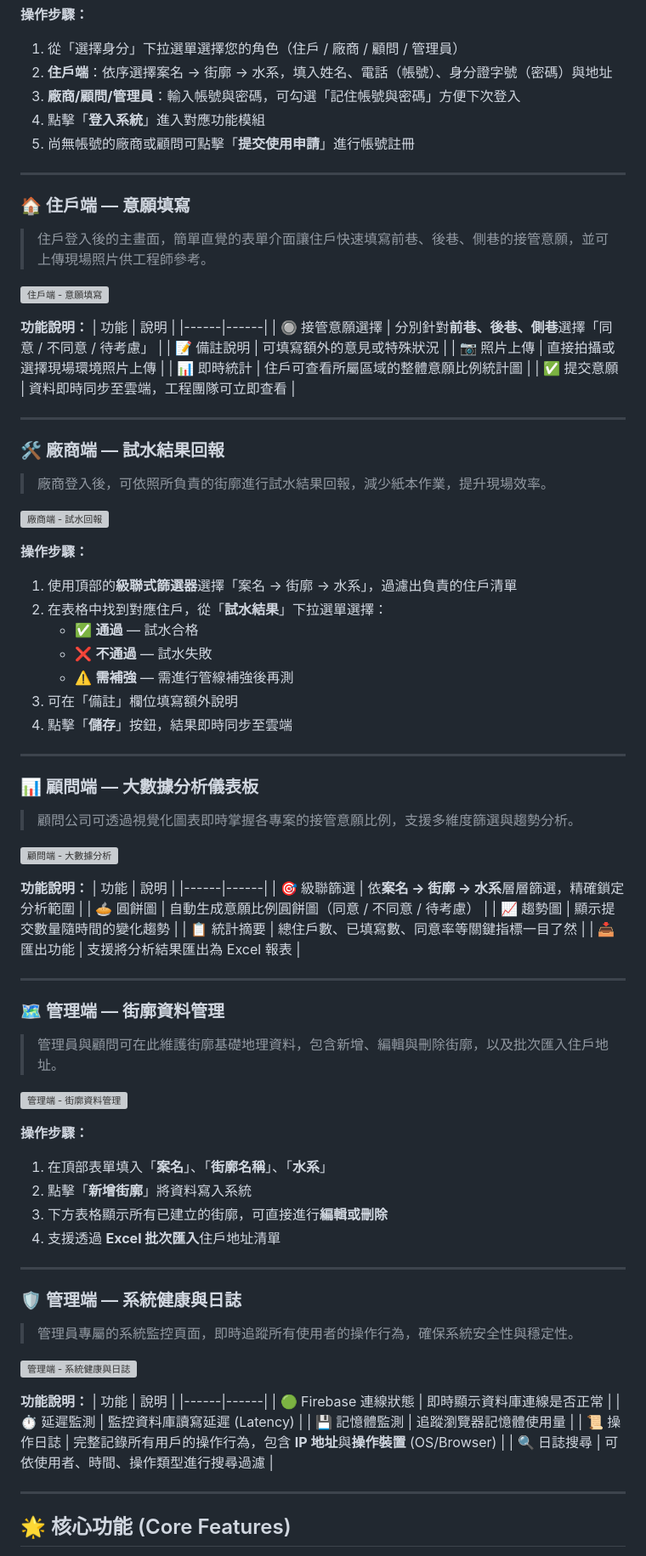
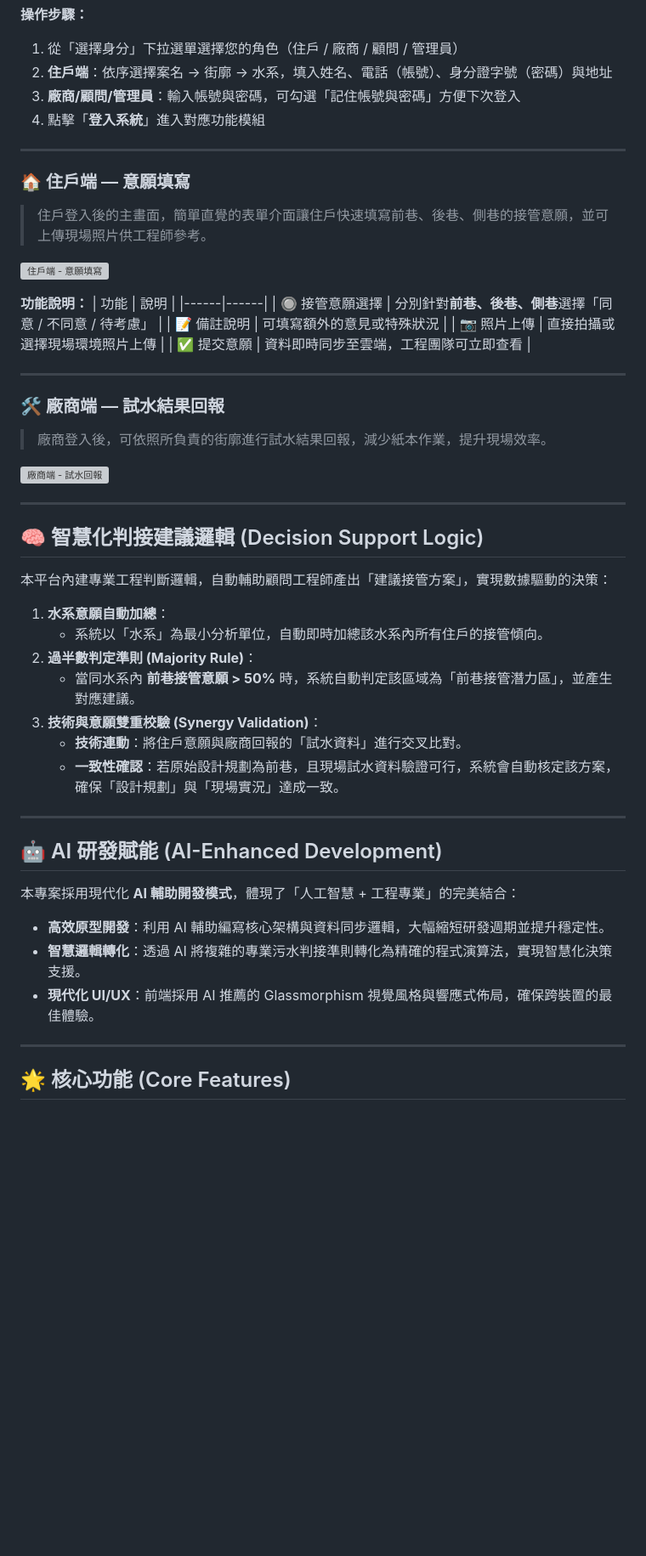
Before and after one commit to ROGER891218/sewage-management-app, a Markdown page: README.md, the part around one of its changes. Shown at 85% size. Drawn GitHub-style; blank space fills up the shorter version; grey boxes are pictures that could not be loaded.

```diff
--- a/README.md
+++ b/README.md
@@ -21,7 +21,6 @@
 2. **住戶端**：依序選擇案名 → 街廓 → 水系，填入姓名、電話（帳號）、身分證字號（密碼）與地址
 3. **廠商/顧問/管理員**：輸入帳號與密碼，可勾選「記住帳號與密碼」方便下次登入
 4. 點擊「**登入系統**」進入對應功能模組
-5. 尚無帳號的廠商或顧問可點擊「**提交使用申請**」進行帳號註冊
 
 ---
 
@@ -37,7 +36,6 @@
 | 🔘 接管意願選擇 | 分別針對**前巷、後巷、側巷**選擇「同意 / 不同意 / 待考慮」 |
 | 📝 備註說明 | 可填寫額外的意見或特殊狀況 |
 | 📷 照片上傳 | 直接拍攝或選擇現場環境照片上傳 |
-| 📊 即時統計 | 住戶可查看所屬區域的整體意願比例統計圖 |
 | ✅ 提交意願 | 資料即時同步至雲端，工程團隊可立即查看 |
 
 ---
@@ -48,62 +46,29 @@
 
 ![廠商端 - 試水回報](docs/screenshots/03_contractor.png)
 
-**操作步驟：**
-1. 使用頂部的**級聯式篩選器**選擇「案名 → 街廓 → 水系」，過濾出負責的住戶清單
-2. 在表格中找到對應住戶，從「**試水結果**」下拉選單選擇：
-   - ✅ **通過** — 試水合格
-   - ❌ **不通過** — 試水失敗
-   - ⚠️ **需補強** — 需進行管線補強後再測
-3. 可在「備註」欄位填寫額外說明
-4. 點擊「**儲存**」按鈕，結果即時同步至雲端
+---
+
+## 🧠 智慧化判接建議邏輯 (Decision Support Logic)
+
+本平台內建專業工程判斷邏輯，自動輔助顧問工程師產出「建議接管方案」，實現數據驅動的決策：
+
+1.  **水系意願自動加總**：
+    *   系統以「水系」為最小分析單位，自動即時加總該水系內所有住戶的接管傾向。
+2.  **過半數判定準則 (Majority Rule)**：
+    *   當同水系內 **前巷接管意願 > 50%** 時，系統自動判定該區域為「前巷接管潛力區」，並產生對應建議。
+3.  **技術與意願雙重校驗 (Synergy Validation)**：
+    *   **技術連動**：將住戶意願與廠商回報的「試水資料」進行交叉比對。
+    *   **一致性確認**：若原始設計規劃為前巷，且現場試水資料驗證可行，系統會自動核定該方案，確保「設計規劃」與「現場實況」達成一致。
 
 ---
 
-### 📊 顧問端 — 大數據分析儀表板
+## 🤖 AI 研發賦能 (AI-Enhanced Development)
 
-> 顧問公司可透過視覺化圖表即時掌握各專案的接管意願比例，支援多維度篩選與趨勢分析。
+本專案採用現代化 **AI 輔助開發模式**，體現了「人工智慧 + 工程專業」的完美結合：
 
-![顧問端 - 大數據分析](docs/screenshots/04_consultant.png)
-
-**功能說明：**
-| 功能 | 說明 |
-|------|------|
-| 🎯 級聯篩選 | 依**案名 → 街廓 → 水系**層層篩選，精確鎖定分析範圍 |
-| 🥧 圓餅圖 | 自動生成意願比例圓餅圖（同意 / 不同意 / 待考慮） |
-| 📈 趨勢圖 | 顯示提交數量隨時間的變化趨勢 |
-| 📋 統計摘要 | 總住戶數、已填寫數、同意率等關鍵指標一目了然 |
-| 📥 匯出功能 | 支援將分析結果匯出為 Excel 報表 |
-
----
-
-### 🗺️ 管理端 — 街廓資料管理
-
-> 管理員與顧問可在此維護街廓基礎地理資料，包含新增、編輯與刪除街廓，以及批次匯入住戶地址。
-
-![管理端 - 街廓資料管理](docs/screenshots/06_admin_blocks.png)
-
-**操作步驟：**
-1. 在頂部表單填入「**案名**」、「**街廓名稱**」、「**水系**」
-2. 點擊「**新增街廓**」將資料寫入系統
-3. 下方表格顯示所有已建立的街廓，可直接進行**編輯或刪除**
-4. 支援透過 **Excel 批次匯入**住戶地址清單
-
----
-
-### 🛡️ 管理端 — 系統健康與日誌
-
-> 管理員專屬的系統監控頁面，即時追蹤所有使用者的操作行為，確保系統安全性與穩定性。
-
-![管理端 - 系統健康與日誌](docs/screenshots/05_admin_system.png)
-
-**功能說明：**
-| 功能 | 說明 |
-|------|------|
-| 🟢 Firebase 連線狀態 | 即時顯示資料庫連線是否正常 |
-| ⏱️ 延遲監測 | 監控資料庫讀寫延遲 (Latency) |
-| 💾 記憶體監測 | 追蹤瀏覽器記憶體使用量 |
-| 📜 操作日誌 | 完整記錄所有用戶的操作行為，包含 **IP 地址**與**操作裝置** (OS/Browser) |
-| 🔍 日誌搜尋 | 可依使用者、時間、操作類型進行搜尋過濾 |
+*   **高效原型開發**：利用 AI 輔助編寫核心架構與資料同步邏輯，大幅縮短研發週期並提升穩定性。
+*   **智慧邏輯轉化**：透過 AI 將複雜的專業污水判接準則轉化為精確的程式演算法，實現智慧化決策支援。
+*   **現代化 UI/UX**：前端採用 AI 推薦的 Glassmorphism 視覺風格與響應式佈局，確保跨裝置的最佳體驗。
 
 ---
 
```
Also changed, not shown: other parts of README.md (+12 -29 lines).
